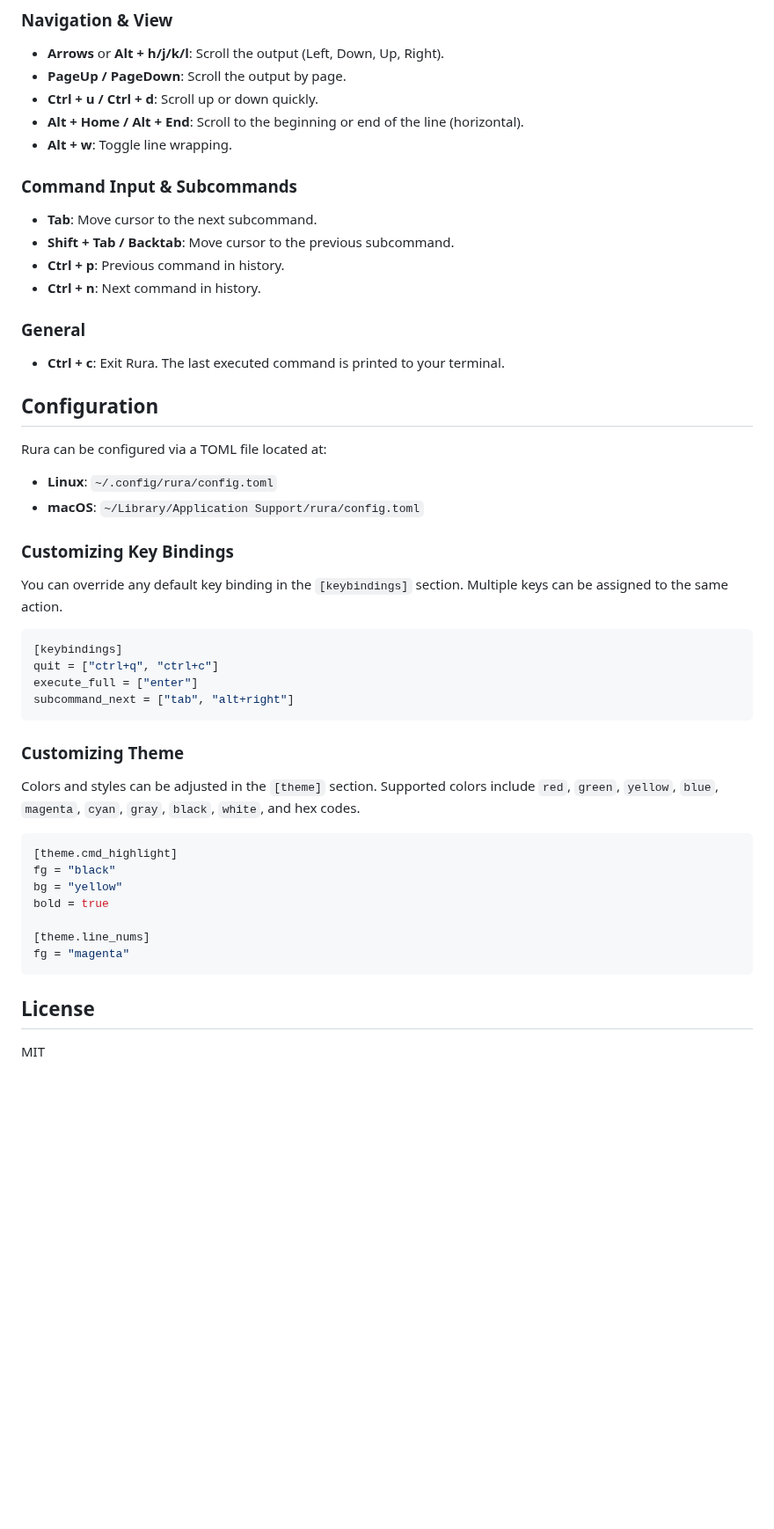
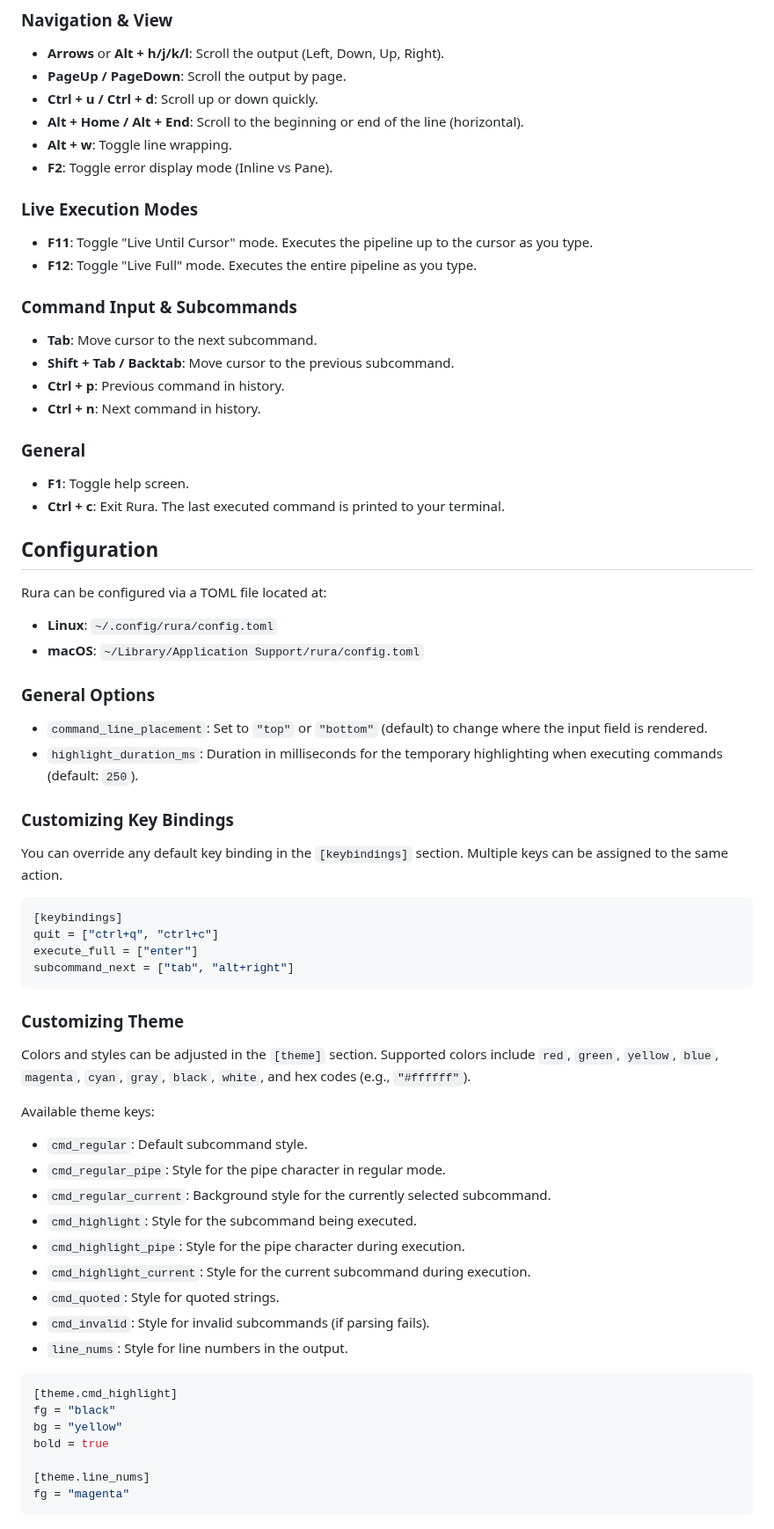
Before and after one commit to tlipinski/rura, a Markdown page: README.md, the part around one of its changes. Shown at 88% size. Drawn GitHub-style; blank space fills up the shorter version.

````diff
--- a/README.md
+++ b/README.md
@@ -61,6 +62,12 @@ rura --last
 - **Ctrl + u / Ctrl + d**: Scroll up or down quickly.
 - **Alt + Home / Alt + End**: Scroll to the beginning or end of the line (horizontal).
 - **Alt + w**: Toggle line wrapping.
+- **F2**: Toggle error display mode (Inline vs Pane).
+
+### Live Execution Modes
+
+- **F11**: Toggle "Live Until Cursor" mode. Executes the pipeline up to the cursor as you type.
+- **F12**: Toggle "Live Full" mode. Executes the entire pipeline as you type.
 
 ### Command Input & Subcommands
 
@@ -71,6 +78,7 @@ rura --last
 
 ### General
 
+- **F1**: Toggle help screen.
 - **Ctrl + c**: Exit Rura. The last executed command is printed to your terminal.
 
 ## Configuration
@@ -78,6 +86,11 @@ rura --last
 Rura can be configured via a TOML file located at:
 - **Linux**: `~/.config/rura/config.toml`
 - **macOS**: `~/Library/Application Support/rura/config.toml`
+
+### General Options
+
+- `command_line_placement`: Set to `"top"` or `"bottom"` (default) to change where the input field is rendered.
+- `highlight_duration_ms`: Duration in milliseconds for the temporary highlighting when executing commands (default: `250`).
 
 ### Customizing Key Bindings
 
@@ -92,7 +105,18 @@ subcommand_next = ["tab", "alt+right"]
 
 ### Customizing Theme
 
-Colors and styles can be adjusted in the `[theme]` section. Supported colors include `red`, `green`, `yellow`, `blue`, `magenta`, `cyan`, `gray`, `black`, `white`, and hex codes.
+Colors and styles can be adjusted in the `[theme]` section. Supported colors include `red`, `green`, `yellow`, `blue`, `magenta`, `cyan`, `gray`, `black`, `white`, and hex codes (e.g., `"#ffffff"`).
+
+Available theme keys:
+- `cmd_regular`: Default subcommand style.
+- `cmd_regular_pipe`: Style for the pipe character in regular mode.
+- `cmd_regular_current`: Background style for the currently selected subcommand.
+- `cmd_highlight`: Style for the subcommand being executed.
+- `cmd_highlight_pipe`: Style for the pipe character during execution.
+- `cmd_highlight_current`: Style for the current subcommand during execution.
+- `cmd_quoted`: Style for quoted strings.
+- `cmd_invalid`: Style for invalid subcommands (if parsing fails).
+- `line_nums`: Style for line numbers in the output.
 
 ```toml
 [theme.cmd_highlight]
@@ -103,7 +127,3 @@ bold = true
 [theme.line_nums]
 fg = "magenta"
 ```
-
-## License
-
-MIT
````
Also changed, not shown: other parts of README.md (+4 -3 lines), demo.gif, 14 other files.
